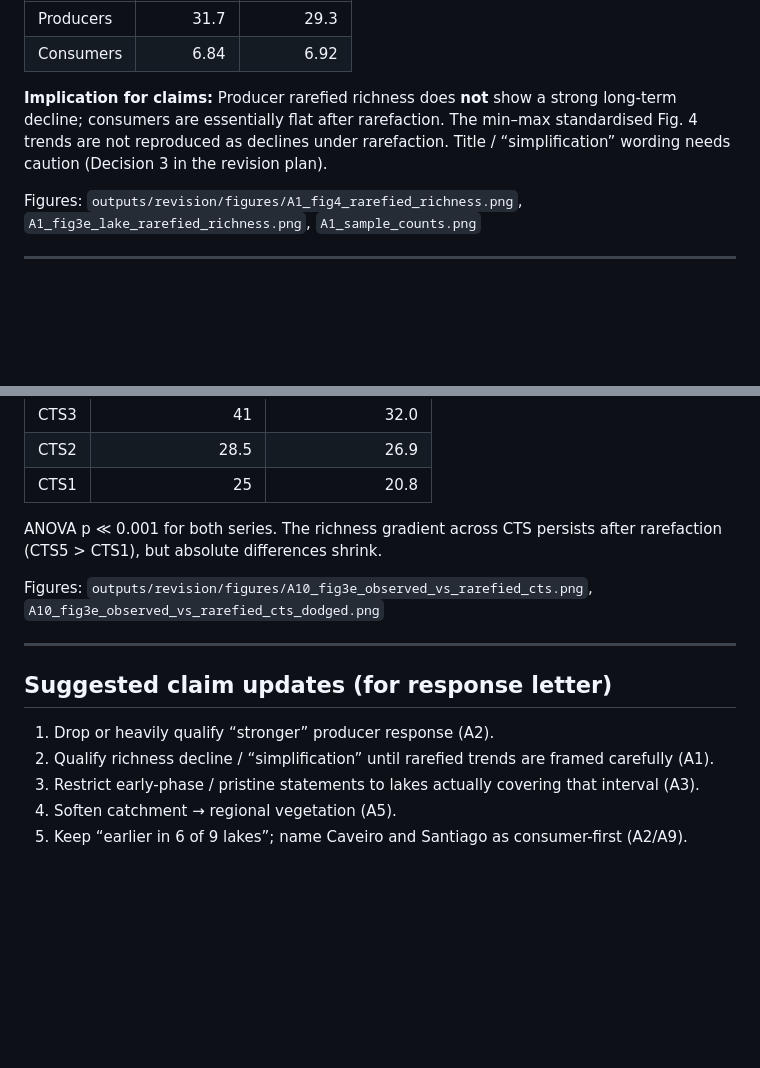
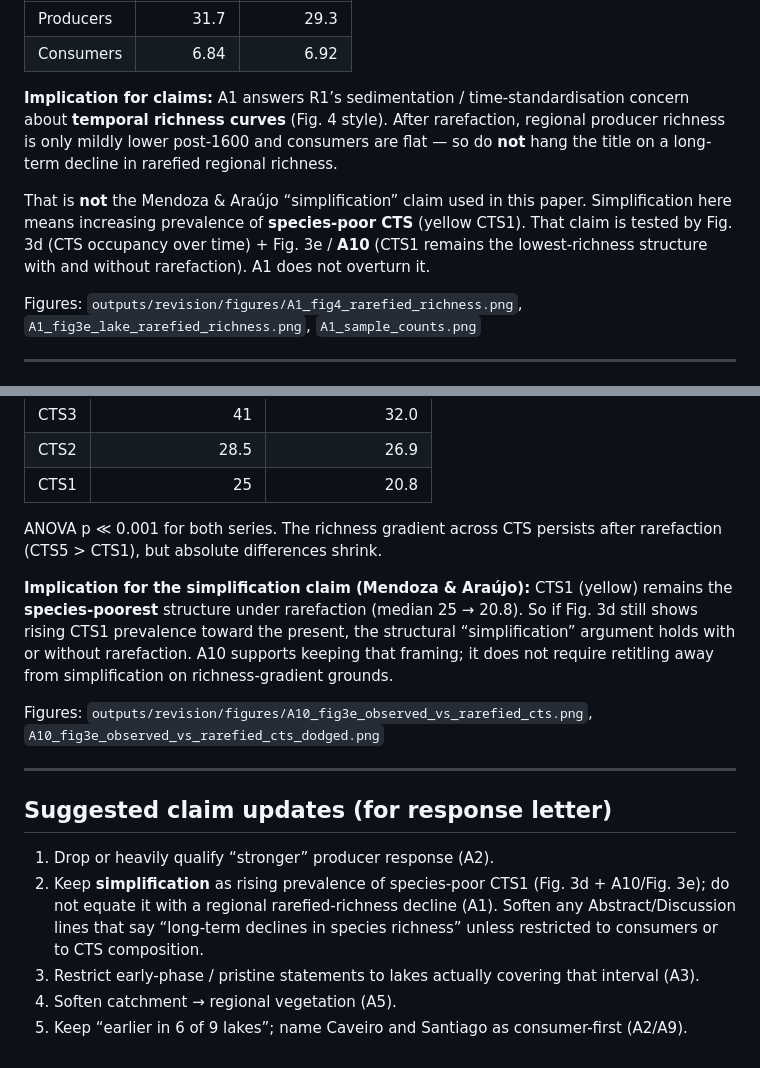
Before and after one commit to miguelmatias/trophic_simplification_azores, a Markdown page: outputs/revision/REVISION_RESULTS_SUMMARY.md, 2 parts joined by grey strips. Rendered like a GitHub page; blank space fills up the shorter version.

Commit message:
Clarify that simplification is CTS composition, not regional richness decline
Correct the revision summary so Mendoza–Araújo simplification is tied to species-poor CTS1 (A10), while A1 rarefaction only addresses temporal richness curves.

Co-authored-by: Cursor <cursoragent@cursor.com>

```diff
--- a/outputs/revision/REVISION_RESULTS_SUMMARY.md
+++ b/outputs/revision/REVISION_RESULTS_SUMMARY.md
@@ -34,7 +34,9 @@ Chironomid counts remain low (lake medians often <<100); n = 50 is the honest co
 | Producers | 31.7 | 29.3 |
 | Consumers | 6.84 | 6.92 |
 
-**Implication for claims:** Producer rarefied richness does **not** show a strong long-term decline; consumers are essentially flat after rarefaction. The min–max standardised Fig. 4 trends are not reproduced as declines under rarefaction. Title / “simplification” wording needs caution (Decision 3 in the revision plan).
+**Implication for claims:** A1 answers R1’s sedimentation / time-standardisation concern about **temporal richness curves** (Fig. 4 style). After rarefaction, regional producer richness is only mildly lower post-1600 and consumers are flat — so do **not** hang the title on a long-term decline in rarefied regional richness.
+
+That is **not** the Mendoza & Araújo “simplification” claim used in this paper. Simplification here means increasing prevalence of **species-poor CTS** (yellow CTS1). That claim is tested by Fig. 3d (CTS occupancy over time) + Fig. 3e / **A10** (CTS1 remains the lowest-richness structure with and without rarefaction). A1 does not overturn it.
 
 Figures: `outputs/revision/figures/A1_fig4_rarefied_richness.png`, `A1_fig3e_lake_rarefied_richness.png`, `A1_sample_counts.png`
 
@@ -128,6 +130,8 @@ Paired boxplots for each CTS (CTS5→CTS1): **observed** total species richness
 
 ANOVA p ≪ 0.001 for both series. The richness gradient across CTS persists after rarefaction (CTS5 > CTS1), but absolute differences shrink.
 
+**Implication for the simplification claim (Mendoza & Araújo):** CTS1 (yellow) remains the **species-poorest** structure under rarefaction (median 25 → 20.8). So if Fig. 3d still shows rising CTS1 prevalence toward the present, the structural “simplification” argument holds with or without rarefaction. A10 supports keeping that framing; it does not require retitling away from simplification on richness-gradient grounds.
+
 Figures: `outputs/revision/figures/A10_fig3e_observed_vs_rarefied_cts.png`, `A10_fig3e_observed_vs_rarefied_cts_dodged.png`
 
 ---
@@ -135,7 +139,7 @@ Figures: `outputs/revision/figures/A10_fig3e_observed_vs_rarefied_cts.png`, `A10
 ## Suggested claim updates (for response letter)
 
 1. Drop or heavily qualify “stronger” producer response (A2).
-2. Qualify richness decline / “simplification” until rarefied trends are framed carefully (A1).
+2. Keep **simplification** as rising prevalence of species-poor CTS1 (Fig. 3d + A10/Fig. 3e); do not equate it with a regional rarefied-richness decline (A1). Soften any Abstract/Discussion lines that say “long-term declines in species richness” unless restricted to consumers or to CTS composition.
 3. Restrict early-phase / pristine statements to lakes actually covering that interval (A3).
 4. Soften catchment → regional vegetation (A5).
 5. Keep “earlier in 6 of 9 lakes”; name Caveiro and Santiago as consumer-first (A2/A9).
```
